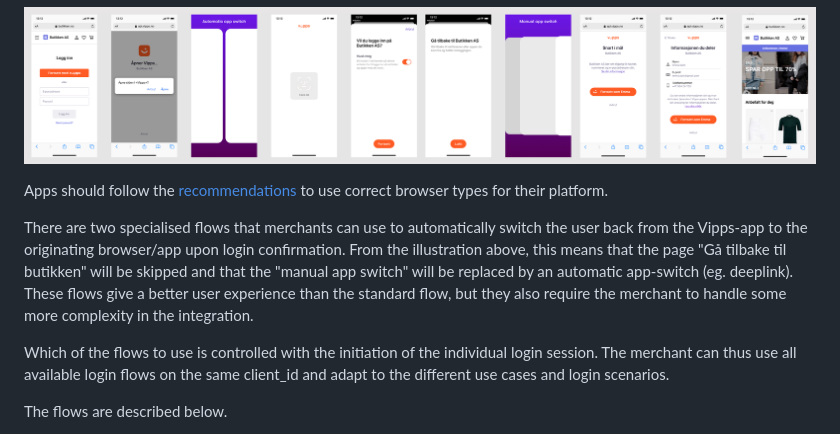
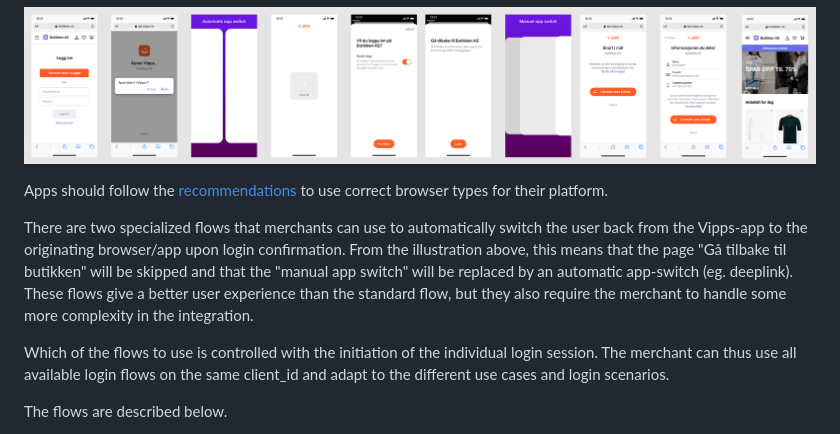
Before and after one commit to vippsas/vipps-login-api, a Markdown page: api-guide/overview.md, the part around the change. Rendered like a GitHub page.

Commit message:
Update specialized to US spelling

```diff
--- a/api-guide/overview.md
+++ b/api-guide/overview.md
@@ -84,7 +84,7 @@ In the Vipps app, the user confirms the login and can choose whether to be remem
 
 Apps should follow the [recommendations](important-information.md#using-vipps-login-in-native-applications) to use correct browser types for their platform.
 
-There are two specialised flows that merchants can use to automatically switch the user back from the Vipps-app to the originating browser/app upon login confirmation. From the illustration above, this means that the page "Gå tilbake til butikken" will be skipped and that the "manual app switch" will be replaced by an automatic app-switch (eg. deeplink). These flows give a better user experience than the standard flow, but they also require the merchant to handle some more complexity in the integration.
+There are two specialized flows that merchants can use to automatically switch the user back from the Vipps-app to the originating browser/app upon login confirmation. From the illustration above, this means that the page "Gå tilbake til butikken" will be skipped and that the "manual app switch" will be replaced by an automatic app-switch (eg. deeplink). These flows give a better user experience than the standard flow, but they also require the merchant to handle some more complexity in the integration.
 
 Which of the flows to use is controlled with the initiation of the individual login session. The merchant can thus use all available login flows on the same client_id and adapt to the different use cases and login scenarios.
 
```
